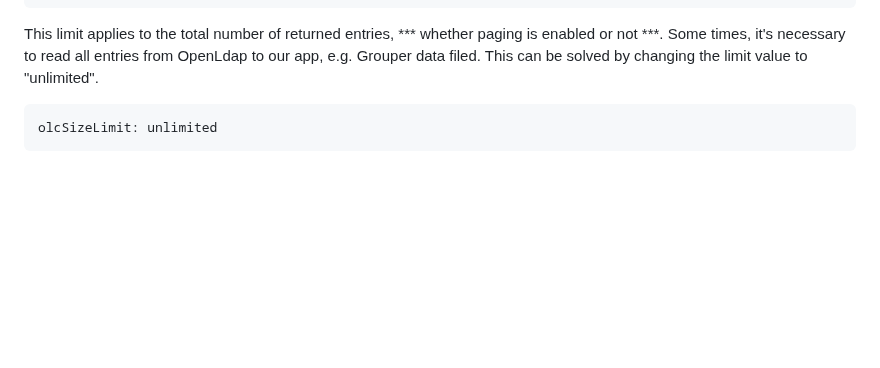
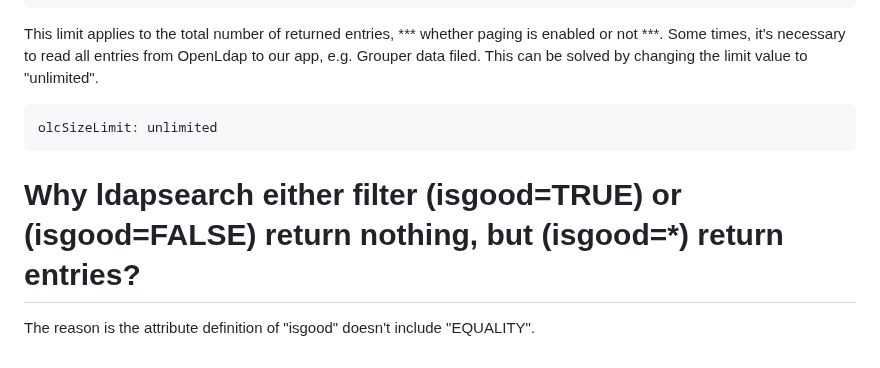
Before and after one commit to smstong/smstong.github.io, a Markdown page: md/openldap-faq.md, the part around the change. Rendered like a GitHub page; blank space fills up the shorter version.

Commit message:
ldap schema EQUALITY missing.

````diff
--- a/md/openldap-faq.md
+++ b/md/openldap-faq.md
@@ -196,3 +196,6 @@ This can be solved by changing the limit value to "unlimited".
 ```
 olcSizeLimit: unlimited
 ```
+
+# Why ldapsearch either filter (isgood=TRUE) or (isgood=FALSE) return nothing, but (isgood=*) return entries?
+The reason is the attribute definition of "isgood" doesn't include "EQUALITY".
````
